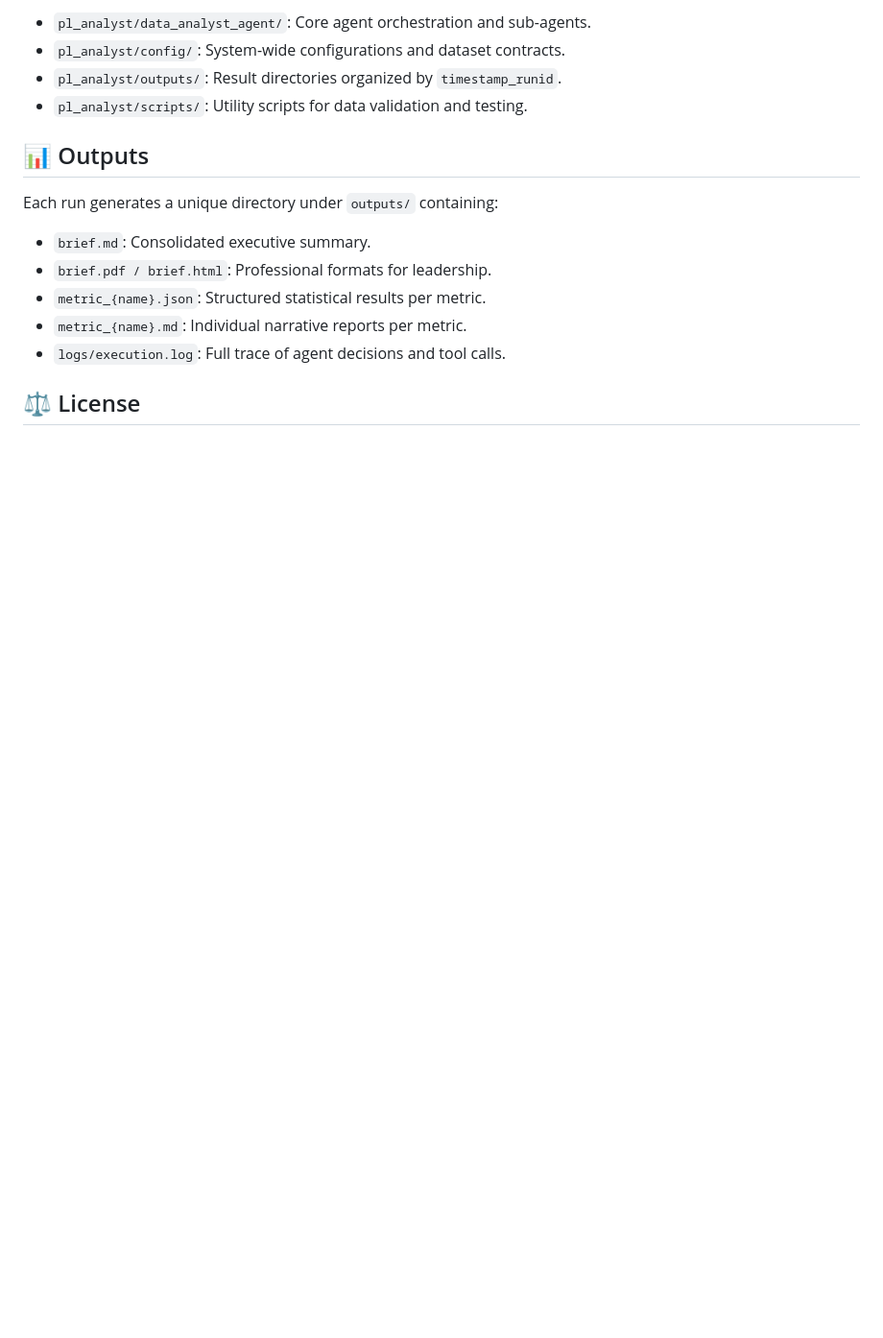
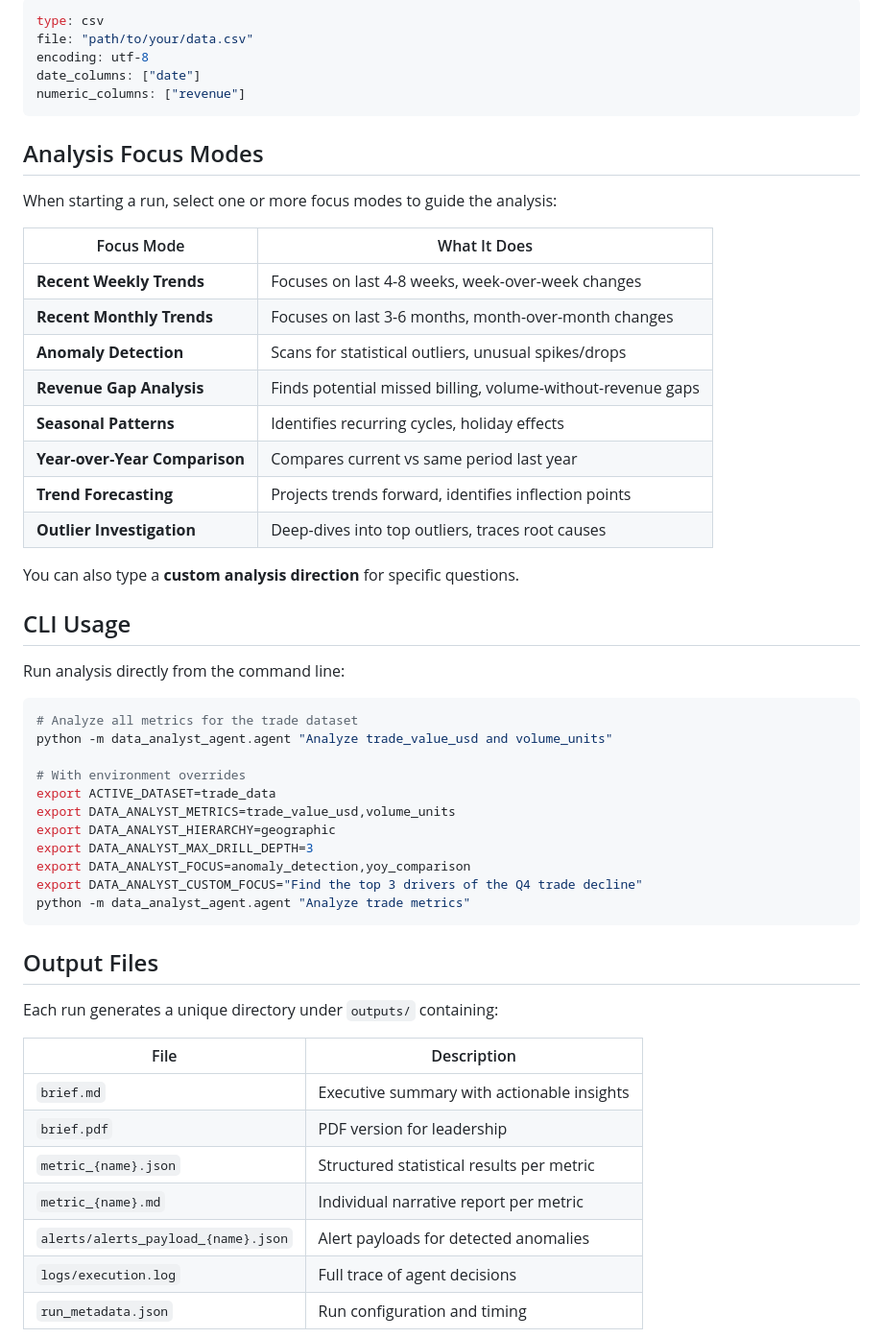
Before and after one commit to ty-hayes-82/data-analyst-agent, a Markdown page: README.md, the part around one of its changes. Shown at 96% size. Rendered like a GitHub page; blank space fills up the shorter version.

````diff
--- a/README.md
+++ b/README.md
@@ -96,17 +132,58 @@ hierarchies:
 
-- `pl_analyst/data_analyst_agent/`: Core agent orchestration and sub-agents.
-- `pl_analyst/config/`: System-wide configurations and dataset contracts.
-- `pl_analyst/outputs/`: Result directories organized by `timestamp_runid`.
-- `pl_analyst/scripts/`: Utility scripts for data validation and testing.
+```yaml
+type: csv
+file: "path/to/your/data.csv"
+encoding: utf-8
+date_columns: ["date"]
+numeric_columns: ["revenue"]
+```
 
-## 📊 Outputs
+## Analysis Focus Modes
+
+When starting a run, select one or more focus modes to guide the analysis:
+
+| Focus Mode | What It Does |
+|-----------|-------------|
+| **Recent Weekly Trends** | Focuses on last 4-8 weeks, week-over-week changes |
+| **Recent Monthly Trends** | Focuses on last 3-6 months, month-over-month changes |
+| **Anomaly Detection** | Scans for statistical outliers, unusual spikes/drops |
+| **Revenue Gap Analysis** | Finds potential missed billing, volume-without-revenue gaps |
+| **Seasonal Patterns** | Identifies recurring cycles, holiday effects |
+| **Year-over-Year Comparison** | Compares current vs same period last year |
+| **Trend Forecasting** | Projects trends forward, identifies inflection points |
+| **Outlier Investigation** | Deep-dives into top outliers, traces root causes |
+
+You can also type a **custom analysis direction** for specific questions.
+
+## CLI Usage
+
+Run analysis directly from the command line:
+
+```bash
+# Analyze all metrics for the trade dataset
+python -m data_analyst_agent.agent "Analyze trade_value_usd and volume_units"
+
+# With environment overrides
+export ACTIVE_DATASET=trade_data
+export DATA_ANALYST_METRICS=trade_value_usd,volume_units
+export DATA_ANALYST_HIERARCHY=geographic
+export DATA_ANALYST_MAX_DRILL_DEPTH=3
+export DATA_ANALYST_FOCUS=anomaly_detection,yoy_comparison
+export DATA_ANALYST_CUSTOM_FOCUS="Find the top 3 drivers of the Q4 trade decline"
+python -m data_analyst_agent.agent "Analyze trade metrics"
+```
+
+## Output Files
 
 Each run generates a unique directory under `outputs/` containing:
-- `brief.md`: Consolidated executive summary.
-- `brief.pdf / brief.html`: Professional formats for leadership.
-- `metric_{name}.json`: Structured statistical results per metric.
-- `metric_{name}.md`: Individual narrative reports per metric.
-- `logs/execution.log`: Full trace of agent decisions and tool calls.
 
-## ⚖️ License
+| File | Description |
+|------|-------------|
+| `brief.md` | Executive summary with actionable insights |
+| `brief.pdf` | PDF version for leadership |
+| `metric_{name}.json` | Structured statistical results per metric |
+| `metric_{name}.md` | Individual narrative report per metric |
+| `alerts/alerts_payload_{name}.json` | Alert payloads for detected anomalies |
+| `logs/execution.log` | Full trace of agent decisions |
+| `run_metadata.json` | Run configuration and timing |
 
````
Also changed, not shown: other parts of README.md (+151 -61 lines).
